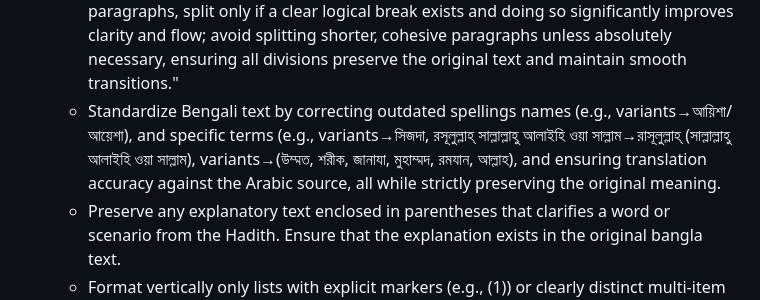
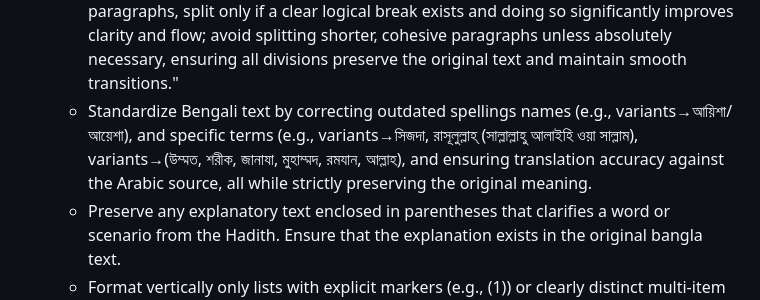
Before and after one commit to khalidmahamud/data-comparison-tool, a Markdown page: prompts/regenerate_hadis_prompt.md, the part around the change. Drawn GitHub-style.

```diff
--- a/prompts/regenerate_hadis_prompt.md
+++ b/prompts/regenerate_hadis_prompt.md
@@ -31,7 +31,7 @@ STRICTLY INVALIDATE PREVIOUS CACHE OF THIS ANSWER
    - Fix any missing text or incorrect translations that don't match the Arabic
    - Fix inconsistent use of special characters: Standardize all instances where apostrophes ('), hyphens (-), and special character combinations disrupt readability while preserving the original meaning of the text.
    - Improve readability by dividing paragraphs: prioritize splitting overly long paragraphs (e.g., those significantly exceeding ~450-550 words or ~8-10 sentences) at natural logical breaks (like topic shifts, new examples, or transitions); for moderately long paragraphs, split only if a clear logical break exists and doing so significantly improves clarity and flow; avoid splitting shorter, cohesive paragraphs unless absolutely necessary, ensuring all divisions preserve the original text and maintain smooth transitions."
-   - Standardize Bengali text by correcting outdated spellings names (e.g., variants→আয়িশা/আয়েশা), and specific terms (e.g., variants→সিজদা, রসূলুল্লাহ্ সাল্লাল্লাহু আলাইহি ওয়া সাল্লাম→রাসূলুল্লাহ্ (সাল্লাল্লাহু আলাইহি ওয়া সাল্লাম), variants→(উম্মত, শরীক, জানাযা, মুহাম্মদ, রমযান, আল্লাহ), and ensuring translation accuracy against the Arabic source, all while strictly preserving the original meaning.
+   - Standardize Bengali text by correcting outdated spellings names (e.g., variants→আয়িশা/আয়েশা), and specific terms (e.g., variants→সিজদা, রাসূলুল্লাহ্ (সাল্লাল্লাহু আলাইহি ওয়া সাল্লাম), variants→(উম্মত, শরীক, জানাযা, মুহাম্মদ, রমযান, আল্লাহ), and ensuring translation accuracy against the Arabic source, all while strictly preserving the original meaning.
    - Preserve any explanatory text enclosed in parentheses that clarifies a word or scenario from the Hadith. Ensure that the explanation exists in the original bangla text.
    - Format vertically only lists with explicit markers (e.g., (1)) or clearly distinct multi-item sequences (ignore simple inline 'A, B, C'). Precede these vertical formats with a paragraph break. Keep original markers; use • for unmarked items made vertical. Preserve exact text/meaning.
 
```
